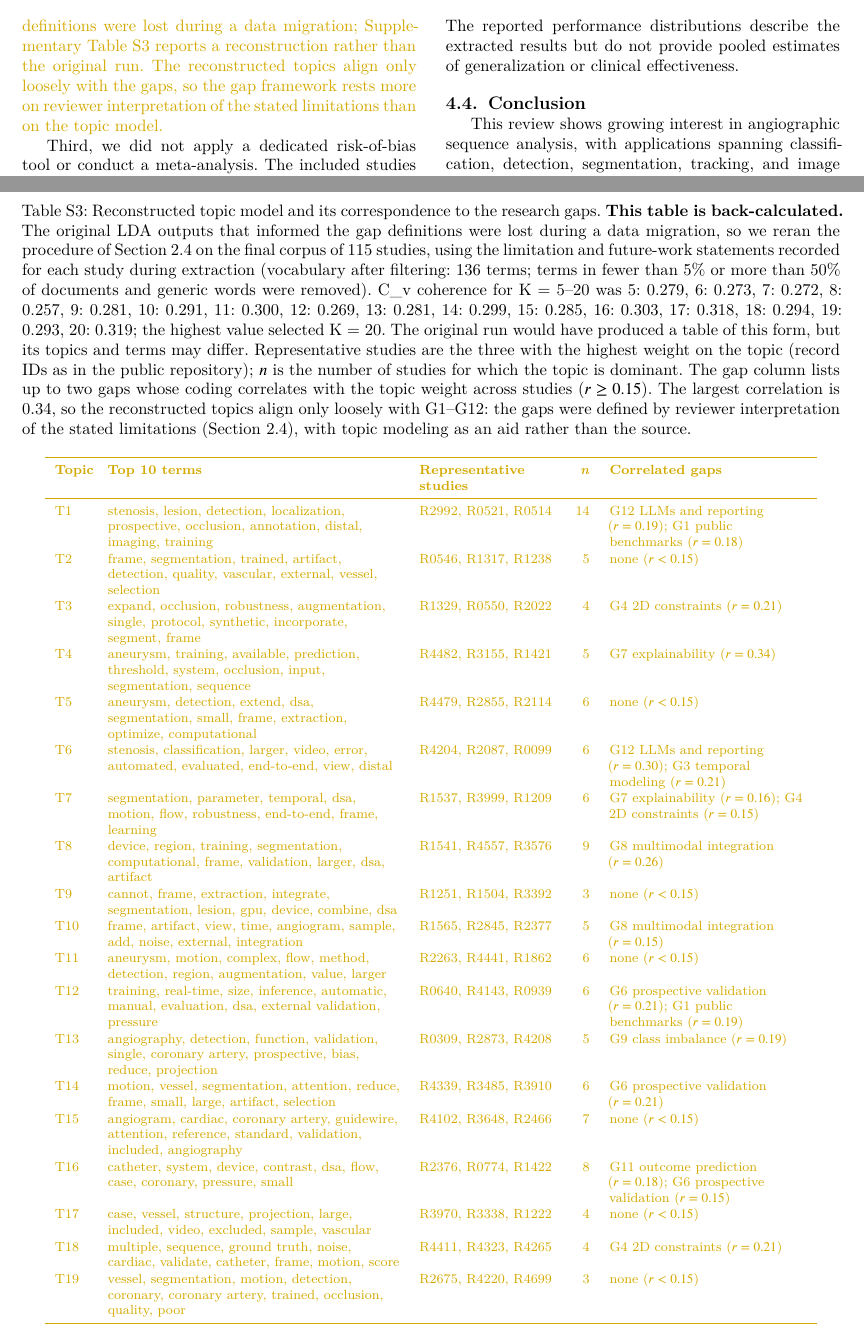
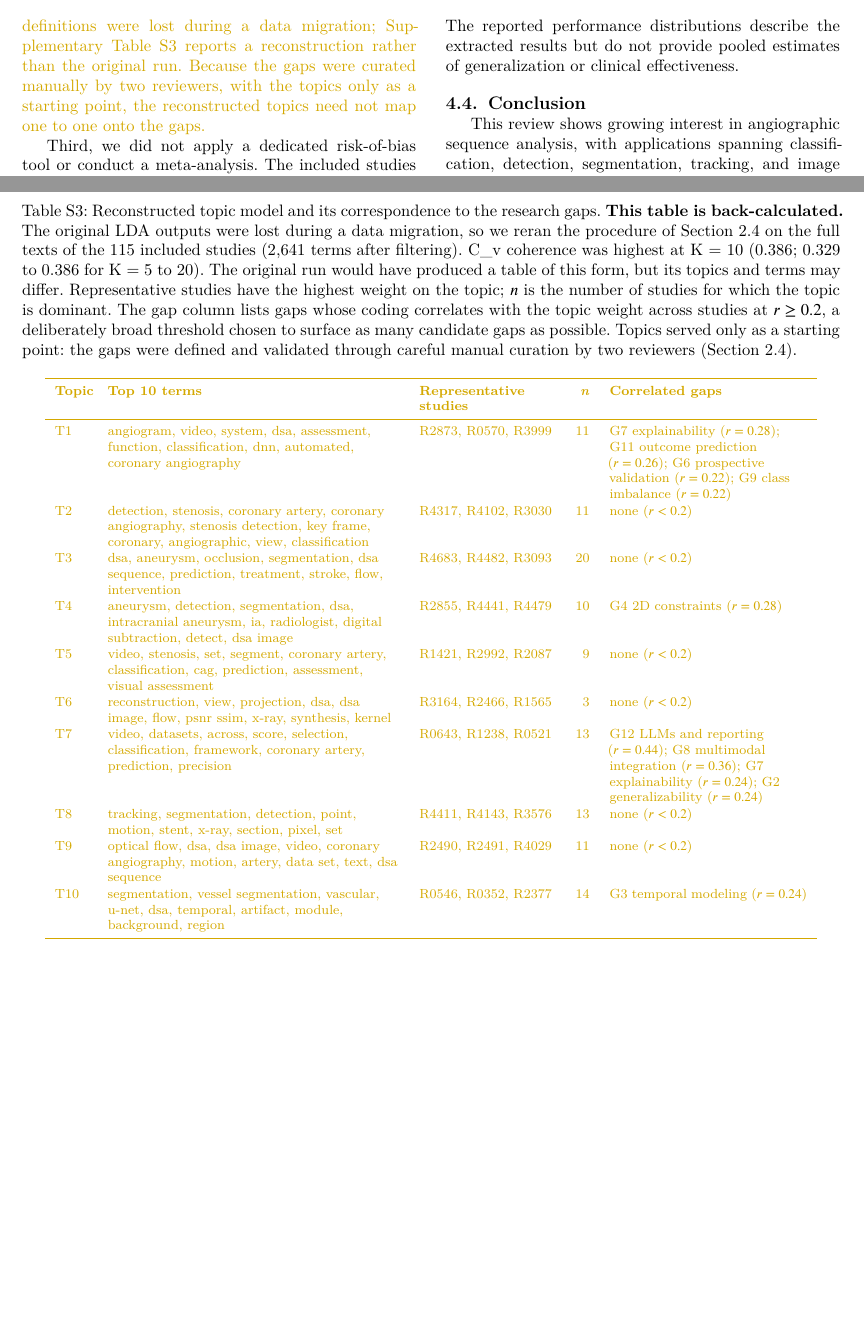
Before and after one commit to Nafiz43/AngioVision-SLR, a LaTeX paper (00-main.tex, which reads 05-discussion.tex, supplementary/table_s3.tex): two parts of pages 17 and 50 of 55 before the commit and two parts of pages 17 and 50 of 54 after it, joined at a grey line, cut so that both start at the same text, the shorter picture padded with empty space. Compiled offline with XeLaTeX; a LaTeX package or settings file that is missing is left out.

Commit message:
Rerun LDA reconstruction on full texts (K=10); Nafiz as corresponding author

```diff
--- a/05-discussion.tex
+++ b/05-discussion.tex
@@ -42,7 +42,7 @@ The study has several limitations:
 First, our search was limited to PubMed/\allowbreak MEDLINE and Semantic Scholar, which offered programmatic access. We did not search Scopus, Web of Science or Embase because API access was restricted. Relevant studies indexed elsewhere may therefore have been missed, limiting the completeness of the review and potentially affecting the distribution of topics and publication venues.
 
 
-Second, full-text extraction relied on an LLM, and one reviewer audited six studies, representing 5\% of the corpus. Although 97.1\% of audited values were correct, this sample cannot establish the same accuracy for every field. Errors in interpretive categories, including temporal modeling and research gaps, may affect the synthesis. The gap analysis also depends on limitations and future directions stated by authors. Therefore, problems and limitations that were not explicitly discussed may be underrepresented. \edit{In addition, the original topic-model outputs that informed the gap definitions were lost during a data migration; Supplementary Table~S3 reports a reconstruction rather than the original run. The reconstructed topics align only loosely with the gaps, so the gap framework rests more on reviewer interpretation of the stated limitations than on the topic model.}
+Second, full-text extraction relied on an LLM, and one reviewer audited six studies, representing 5\% of the corpus. Although 97.1\% of audited values were correct, this sample cannot establish the same accuracy for every field. Errors in interpretive categories, including temporal modeling and research gaps, may affect the synthesis. The gap analysis also depends on limitations and future directions stated by authors. Therefore, problems and limitations that were not explicitly discussed may be underrepresented. \edit{In addition, the original topic-model outputs that informed the gap definitions were lost during a data migration; Supplementary Table~S3 reports a reconstruction rather than the original run. Because the gaps were curated manually by two reviewers, with the topics only as a starting point, the reconstructed topics need not map one to one onto the gaps.}
 
 Third, we did not apply a dedicated risk-of-bias tool or conduct a meta-analysis. The included studies address different tasks and report different outputs and metrics (e.g., Dice, AUC, accuracy, and tracking error), so their results cannot be meaningfully pooled. In addition, this review aims to map methods and reporting practices rather than to estimate the effect of a single intervention; we therefore assessed reporting quality with CLAIM 2024 instead of risk of bias. The reported performance distributions describe the extracted results but do not provide pooled estimates of generalization or clinical effectiveness.
 
--- a/supplementary/table_s3.tex
+++ b/supplementary/table_s3.tex
@@ -1,5 +1,5 @@
 \begin{longtable}{>{\raggedright\arraybackslash}p{0.7cm} >{\raggedright\arraybackslash}p{6.2cm} >{\raggedright\arraybackslash}p{2.9cm} r >{\raggedright\arraybackslash}p{4.2cm}}
-\caption{Reconstructed topic model and its correspondence to the research gaps. \textbf{This table is back-calculated.} The original LDA outputs that informed the gap definitions were lost during a data migration, so we reran the procedure of Section 2.4 on the final corpus of 115 studies, using the limitation and future-work statements recorded for each study during extraction (vocabulary after filtering: 136 terms; terms in fewer than 5\% or more than 50\% of documents and generic words were removed). C\_v coherence for K = 5--20 was 5: 0.279, 6: 0.273, 7: 0.272, 8: 0.257, 9: 0.281, 10: 0.291, 11: 0.300, 12: 0.269, 13: 0.281, 14: 0.299, 15: 0.285, 16: 0.303, 17: 0.318, 18: 0.294, 19: 0.293, 20: 0.319; the highest value selected K = 20. The original run would have produced a table of this form, but its topics and terms may differ. Representative studies are the three with the highest weight on the topic (record IDs as in the public repository); $n$ is the number of studies for which the topic is dominant. The gap column lists up to two gaps whose coding correlates with the topic weight across studies ($r \geq 0.15$). The largest correlation is 0.34, so the reconstructed topics align only loosely with G1--G12: the gaps were defined by reviewer interpretation of the stated limitations (Section 2.4), with topic modeling as an aid rather than the source.}\label{tab:lda_topics}\\
+\caption{Reconstructed topic model and its correspondence to the research gaps. \textbf{This table is back-calculated.} The original LDA outputs were lost during a data migration, so we reran the procedure of Section 2.4 on the full texts of the 115 included studies (2,641 terms after filtering). C\_v coherence was highest at K = 10 (0.386; 0.329 to 0.386 for K = 5 to 20). The original run would have produced a table of this form, but its topics and terms may differ. Representative studies have the highest weight on the topic; $n$ is the number of studies for which the topic is dominant. The gap column lists gaps whose coding correlates with the topic weight across studies at $r \geq 0.2$, a deliberately broad threshold chosen to surface as many candidate gaps as possible. Topics served only as a starting point: the gaps were defined and validated through careful manual curation by two reviewers (Section 2.4).}\label{tab:lda_topics}\\
 \toprule
 \textbf{Topic} & \textbf{Top 10 terms} & \textbf{Representative studies} & \textbf{\textit{n}} & \textbf{Correlated gaps}\\
 \midrule\endfirsthead
@@ -7,24 +7,14 @@
 \textbf{Topic} & \textbf{Top 10 terms} & \textbf{Representative studies} & \textbf{\textit{n}} & \textbf{Correlated gaps}\\
 \midrule\endhead
 \bottomrule\endfoot
-T1 & stenosis, lesion, detection, localization, prospective, occlusion, annotation, distal, imaging, training & R2992, R0521, R0514 & 14 & G12 LLMs and reporting ($r=0.19$); G1 public benchmarks ($r=0.18$)\\
-T2 & frame, segmentation, trained, artifact, detection, quality, vascular, external, vessel, selection & R0546, R1317, R1238 & 5 & none ($r<0.15$)\\
-T3 & expand, occlusion, robustness, augmentation, single, protocol, synthetic, incorporate, segment, frame & R1329, R0550, R2022 & 4 & G4 2D constraints ($r=0.21$)\\
-T4 & aneurysm, training, available, prediction, threshold, system, occlusion, input, segmentation, sequence & R4482, R3155, R1421 & 5 & G7 explainability ($r=0.34$)\\
-T5 & aneurysm, detection, extend, dsa, segmentation, small, frame, extraction, optimize, computational & R4479, R2855, R2114 & 6 & none ($r<0.15$)\\
-T6 & stenosis, classification, larger, video, error, automated, evaluated, end-to-end, view, distal & R4204, R2087, R0099 & 6 & G12 LLMs and reporting ($r=0.30$); G3 temporal modeling ($r=0.21$)\\
-T7 & segmentation, parameter, temporal, dsa, motion, flow, robustness, end-to-end, frame, learning & R1537, R3999, R1209 & 6 & G7 explainability ($r=0.16$); G4 2D constraints ($r=0.15$)\\
-T8 & device, region, training, segmentation, computational, frame, validation, larger, dsa, artifact & R1541, R4557, R3576 & 9 & G8 multimodal integration ($r=0.26$)\\
-T9 & cannot, frame, extraction, integrate, segmentation, lesion, gpu, device, combine, dsa & R1251, R1504, R3392 & 3 & none ($r<0.15$)\\
-T10 & frame, artifact, view, time, angiogram, sample, add, noise, external, integration & R1565, R2845, R2377 & 5 & G8 multimodal integration ($r=0.15$)\\
-T11 & aneurysm, motion, complex, flow, method, detection, region, augmentation, value, larger & R2263, R4441, R1862 & 6 & none ($r<0.15$)\\
-T12 & training, real-time, size, inference, automatic, manual, evaluation, dsa, external validation, pressure & R0640, R4143, R0939 & 6 & G6 prospective validation ($r=0.21$); G1 public benchmarks ($r=0.19$)\\
-T13 & angiography, detection, function, validation, single, coronary artery, prospective, bias, reduce, projection & R0309, R2873, R4208 & 5 & G9 class imbalance ($r=0.19$)\\
-T14 & motion, vessel, segmentation, attention, reduce, frame, small, large, artifact, selection & R4339, R3485, R3910 & 6 & G6 prospective validation ($r=0.21$)\\
-T15 & angiogram, cardiac, coronary artery, guidewire, attention, reference, standard, validation, included, angiography & R4102, R3648, R2466 & 7 & none ($r<0.15$)\\
-T16 & catheter, system, device, contrast, dsa, flow, case, coronary, pressure, small & R2376, R0774, R1422 & 8 & G11 outcome prediction ($r=0.18$); G6 prospective validation ($r=0.15$)\\
-T17 & case, vessel, structure, projection, large, included, video, excluded, sample, vascular & R3970, R3338, R1222 & 4 & none ($r<0.15$)\\
-T18 & multiple, sequence, ground truth, noise, cardiac, validate, catheter, frame, motion, score & R4411, R4323, R4265 & 4 & G4 2D constraints ($r=0.21$)\\
-T19 & vessel, segmentation, motion, detection, coronary, coronary artery, trained, occlusion, quality, poor & R2675, R4220, R4699 & 3 & none ($r<0.15$)\\
-T20 & vessel, background, segmentation, structure, module, vascular, gpu, temporal, video, angiography & R0352, R0529, R4762 & 3 & G3 temporal modeling ($r=0.15$)\\
+T1 & angiogram, video, system, dsa, assessment, function, classification, dnn, automated, coronary angiography & R2873, R0570, R3999 & 11 & G7 explainability ($r=0.28$); G11 outcome prediction ($r=0.26$); G6 prospective validation ($r=0.22$); G9 class imbalance ($r=0.22$)\\
+T2 & detection, stenosis, coronary artery, coronary angiography, stenosis detection, key frame, coronary, angiographic, view, classification & R4317, R4102, R3030 & 11 & none ($r<0.2$)\\
+T3 & dsa, aneurysm, occlusion, segmentation, dsa sequence, prediction, treatment, stroke, flow, intervention & R4683, R4482, R3093 & 20 & none ($r<0.2$)\\
+T4 & aneurysm, detection, segmentation, dsa, intracranial aneurysm, ia, radiologist, digital subtraction, detect, dsa image & R2855, R4441, R4479 & 10 & G4 2D constraints ($r=0.28$)\\
+T5 & video, stenosis, set, segment, coronary artery, classification, cag, prediction, assessment, visual assessment & R1421, R2992, R2087 & 9 & none ($r<0.2$)\\
+T6 & reconstruction, view, projection, dsa, dsa image, flow, psnr ssim, x-ray, synthesis, kernel & R3164, R2466, R1565 & 3 & none ($r<0.2$)\\
+T7 & video, datasets, across, score, selection, classification, framework, coronary artery, prediction, precision & R0643, R1238, R0521 & 13 & G12 LLMs and reporting ($r=0.44$); G8 multimodal integration ($r=0.36$); G7 explainability ($r=0.24$); G2 generalizability ($r=0.24$)\\
+T8 & tracking, segmentation, detection, point, motion, stent, x-ray, section, pixel, set & R4411, R4143, R3576 & 13 & none ($r<0.2$)\\
+T9 & optical flow, dsa, dsa image, video, coronary angiography, motion, artery, data set, text, dsa sequence & R2490, R2491, R4029 & 11 & none ($r<0.2$)\\
+T10 & segmentation, vessel segmentation, vascular, u-net, dsa, temporal, artifact, module, background, region & R0546, R0352, R2377 & 14 & G3 temporal modeling ($r=0.24$)\\
 \end{longtable}
```
Also changed, not shown: 00-main.tex (+1 -1 lines), 02-methodology.tex (+1 -1 lines), submission/cover_letter.tex (+1 -1 lines), 1 other file.
